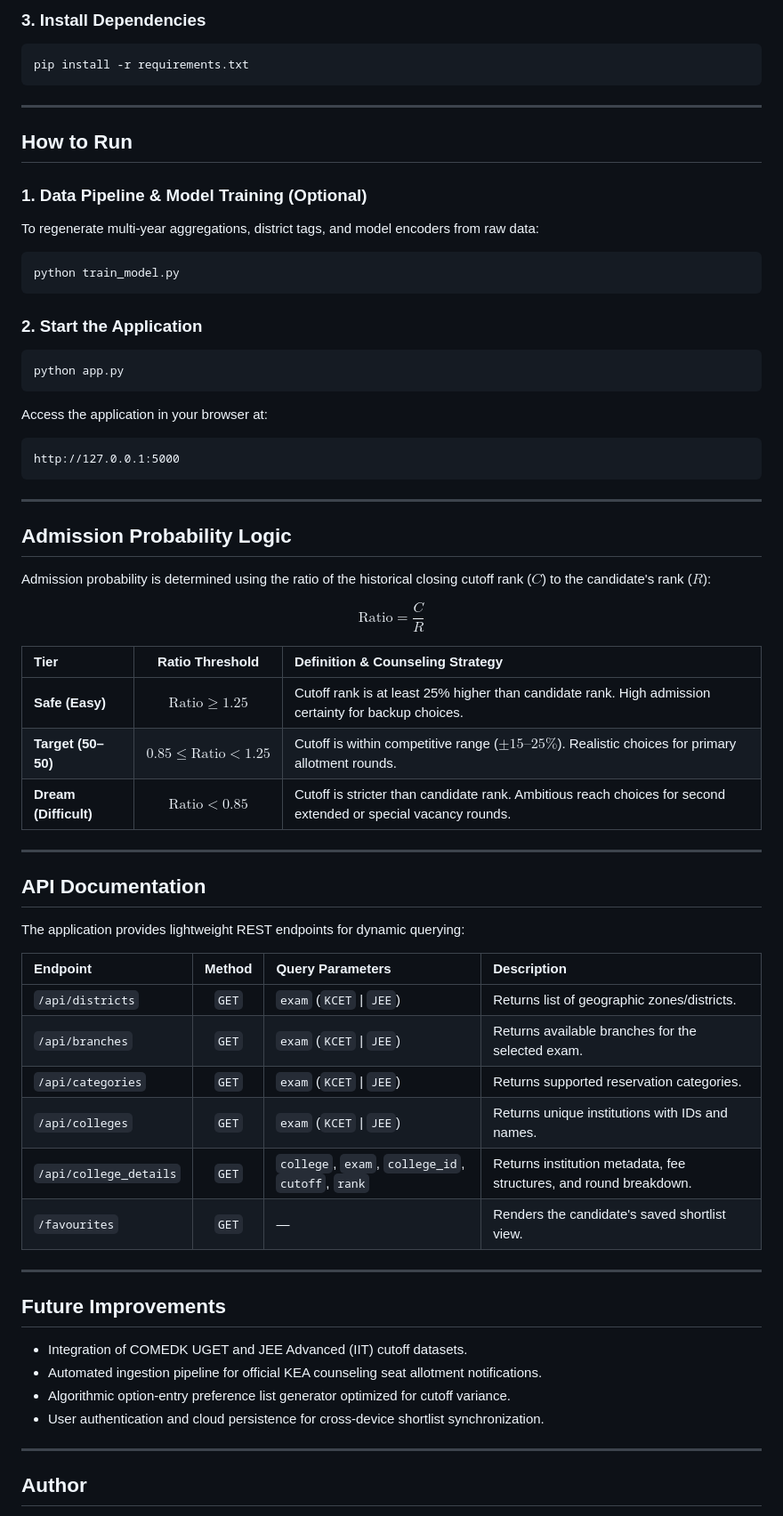
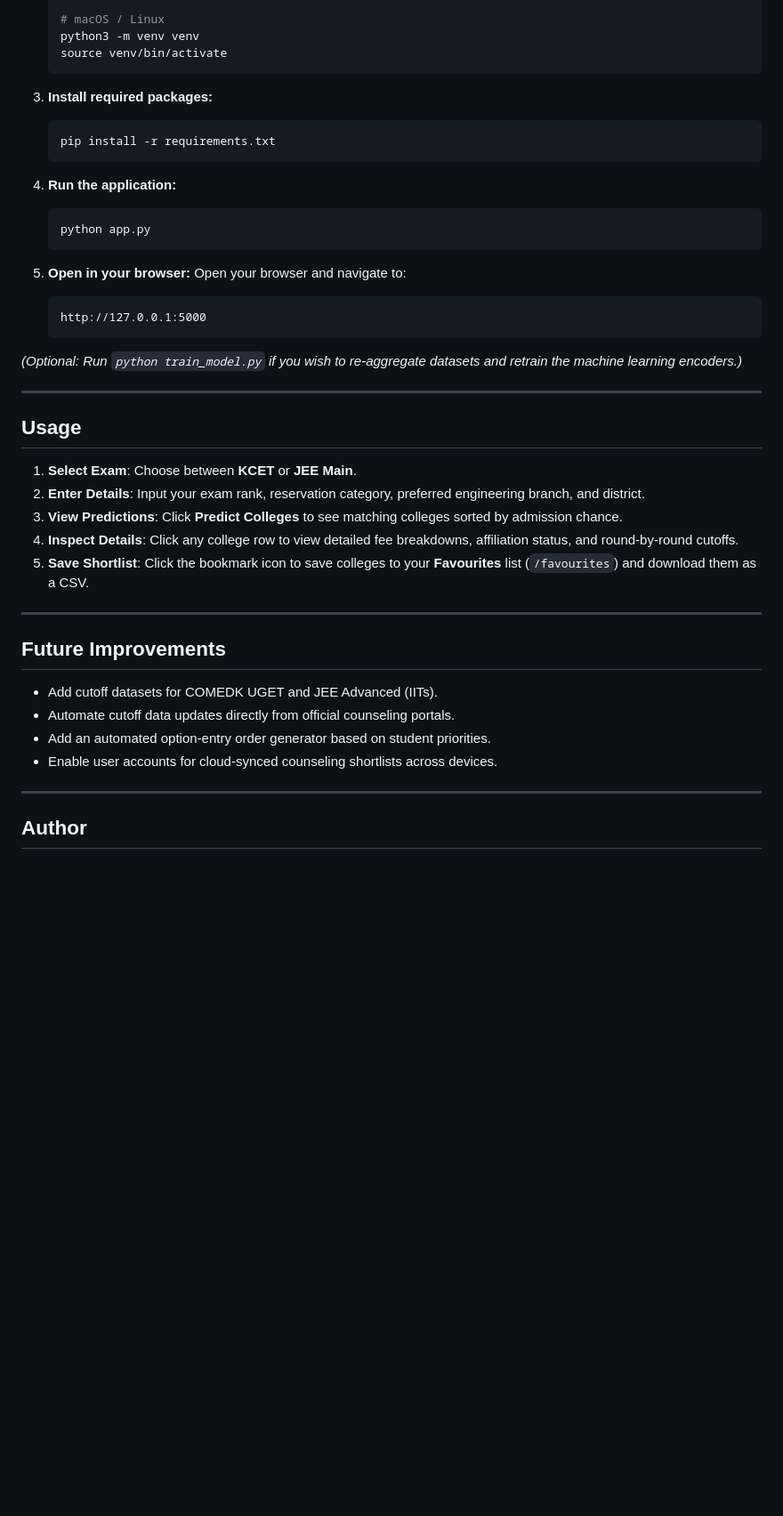
Before and after one commit to Sangu-dev/college-predictor, a Markdown page: README.md, the part around one of its changes. Shown at 89% size. Drawn GitHub-style; blank space fills up the shorter version.

````diff
--- a/README.md
+++ b/README.md
@@ -75,66 +63,45 @@ source venv/bin/activate
 
-### 3. Install Dependencies
-```bash
-pip install -r requirements.txt
-```
+   # macOS / Linux
+   python3 -m venv venv
+   source venv/bin/activate
+   ```
+
+3. **Install required packages:**
+   ```bash
+   pip install -r requirements.txt
+   ```
+
+4. **Run the application:**
+   ```bash
+   python app.py
+   ```
+
+5. **Open in your browser:**
+   Open your browser and navigate to:
+   ```
+   http://127.0.0.1:5000
+   ```
+
+*(Optional: Run `python train_model.py` if you wish to re-aggregate datasets and retrain the machine learning encoders.)*
 
 ---
 
-## How to Run
+## Usage
 
-### 1. Data Pipeline & Model Training (Optional)
-To regenerate multi-year aggregations, district tags, and model encoders from raw data:
-```bash
-python train_model.py
-```
-
-### 2. Start the Application
-```bash
-python app.py
-```
-
-Access the application in your browser at:
-```
-http://127.0.0.1:5000
-```
-
----
-
-## Admission Probability Logic
-
-Admission probability is determined using the ratio of the historical closing cutoff rank ($C$) to the candidate's rank ($R$):
-
-$$\text{Ratio} = \frac{C}{R}$$
-
-| Tier | Ratio Threshold | Definition & Counseling Strategy |
-| :--- | :---: | :--- |
-| **Safe (Easy)** | $\text{Ratio} \ge 1.25$ | Cutoff rank is at least 25% higher than candidate rank. High admission certainty for backup choices. |
-| **Target (50–50)** | $0.85 \le \text{Ratio} < 1.25$ | Cutoff is within competitive range ($\pm 15\text{--}25\%$). Realistic choices for primary allotment rounds. |
-| **Dream (Difficult)** | $\text{Ratio} < 0.85$ | Cutoff is stricter than candidate rank. Ambitious reach choices for second extended or special vacancy rounds. |
-
----
-
-## API Documentation
-
-The application provides lightweight REST endpoints for dynamic querying:
-
-| Endpoint | Method | Query Parameters | Description |
-| :--- | :---: | :--- | :--- |
-| `/api/districts` | `GET` | `exam` (`KCET` \| `JEE`) | Returns list of geographic zones/districts. |
-| `/api/branches` | `GET` | `exam` (`KCET` \| `JEE`) | Returns available branches for the selected exam. |
-| `/api/categories` | `GET` | `exam` (`KCET` \| `JEE`) | Returns supported reservation categories. |
-| `/api/colleges` | `GET` | `exam` (`KCET` \| `JEE`) | Returns unique institutions with IDs and names. |
-| `/api/college_details` | `GET` | `college`, `exam`, `college_id`, `cutoff`, `rank` | Returns institution metadata, fee structures, and round breakdown. |
-| `/favourites` | `GET` | — | Renders the candidate's saved shortlist view. |
+1. **Select Exam**: Choose between **KCET** or **JEE Main**.
+2. **Enter Details**: Input your exam rank, reservation category, preferred engineering branch, and district.
+3. **View Predictions**: Click **Predict Colleges** to see matching colleges sorted by admission chance.
+4. **Inspect Details**: Click any college row to view detailed fee breakdowns, affiliation status, and round-by-round cutoffs.
+5. **Save Shortlist**: Click the bookmark icon to save colleges to your **Favourites** list (`/favourites`) and download them as a CSV.
 
 ---
 
 ## Future Improvements
 
-- Integration of COMEDK UGET and JEE Advanced (IIT) cutoff datasets.
-- Automated ingestion pipeline for official KEA counseling seat allotment notifications.
-- Algorithmic option-entry preference list generator optimized for cutoff variance.
-- User authentication and cloud persistence for cross-device shortlist synchronization.
+- Add cutoff datasets for COMEDK UGET and JEE Advanced (IITs).
+- Automate cutoff data updates directly from official counseling portals.
+- Add an automated option-entry order generator based on student priorities.
+- Enable user accounts for cloud-synced counseling shortlists across devices.
 
 ---
 
````
Also changed, not shown: other parts of README.md (+31 -43 lines).
